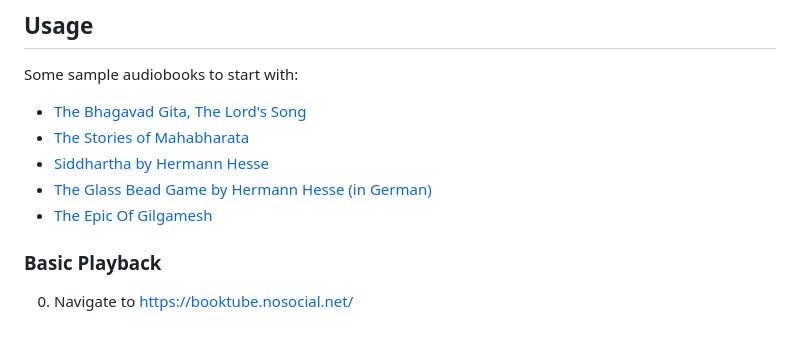
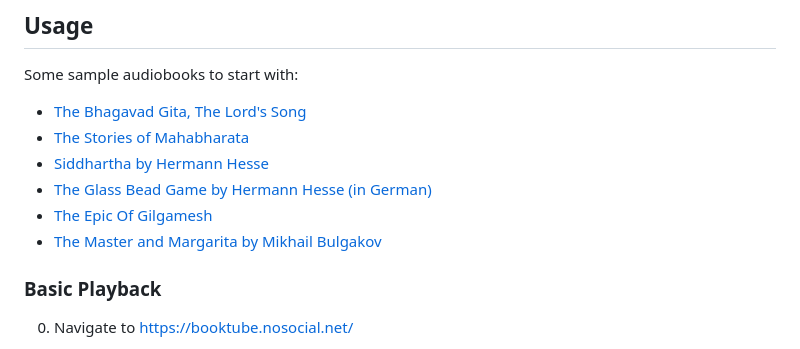
Before and after one commit to ivan-khvostishkov/booktube, a Markdown page: README.md, the part around the change. GitHub-like rendering.

Commit message:
Added a book

```diff
--- a/README.md
+++ b/README.md
@@ -28,6 +28,7 @@ Some sample audiobooks to start with:
 * [Siddhartha by Hermann Hesse](https://booktube.nosocial.net/?v=vS4ble0Uznk&sleep=30&loop=false&pos=saved&title=Siddhartha+By+Hermann+Hesse&edit=true)
 * [The Glass Bead Game by Hermann Hesse (in German)](https://booktube.nosocial.net/?v=PLe7ZwSHgdjYJdfNOkOrHznkN2yyT5eJpm&sleep=30&loop=false&pos=saved&title=Das+Glasperlenspiel+von+Hermann+Hesse&edit=true)
 * [The Epic Of Gilgamesh](https://booktube.nosocial.net/?v=X35eeaG9W98&sleep=30&loop=false&pos=saved&title=The+Epic+Of+Gilgamesh&edit=true)
+* [The Master and Margarita by Mikhail Bulgakov](https://booktube.nosocial.net/?v=PL-lY2fdb59Of61NGdOmXUagd0f1B_RUXC&sleep=30&loop=false&pos=saved&title=The+Master+and+Margarita+by+Mikhail+Bulgakov&edit=true)
 
 ### Basic Playback
 
```
